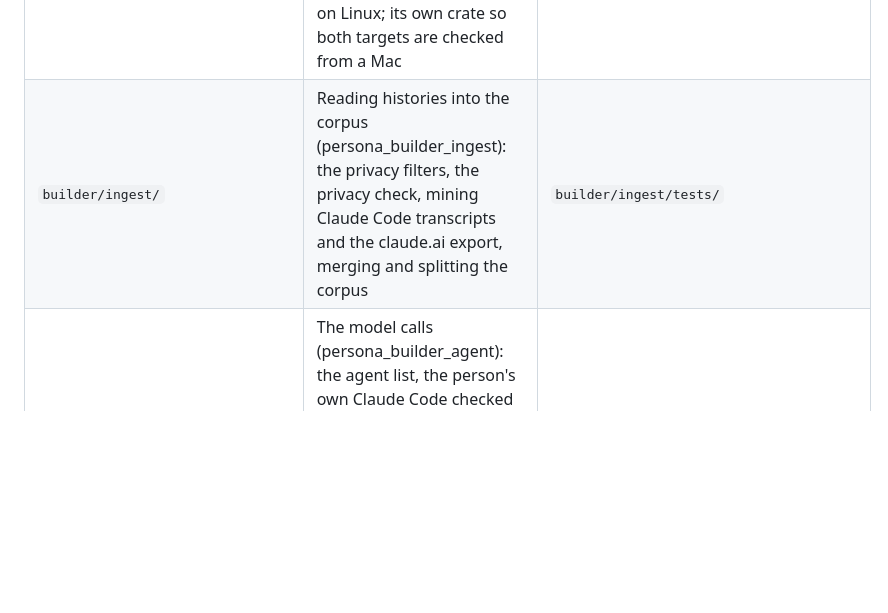
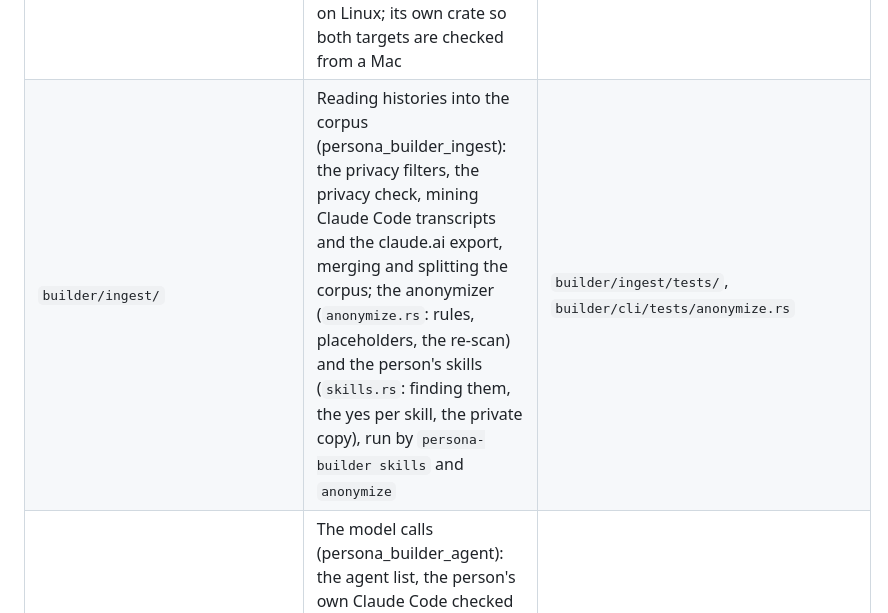
Before and after one commit to ziazon/voice, a Markdown page: .ai/PROJECT.md, the part around the change. Drawn GitHub-style; blank space fills up the shorter version.

```diff
--- a/.ai/PROJECT.md
+++ b/.ai/PROJECT.md
@@ -20,7 +20,7 @@ member and no real person's data.
 | `builder/cli/` | The `persona-builder` command | `builder/cli/tests/` |
 | `builder/save/` | Saving an assistant (persona_builder_save): an existing repo, a private GitHub repo, or this computer only; GitHub sign-in, the computer's password store, git | `builder/save/tests/` |
 | `builder/keystore/` | The password store off a Mac (persona_builder_keystore): Windows' Credential Manager, the Secret Service on Linux; its own crate so both targets are checked from a Mac | `builder/keystore/tests/`, the cross-target checks in `ci-local.sh` |
-| `builder/ingest/` | Reading histories into the corpus (persona_builder_ingest): the privacy filters, the privacy check, mining Claude Code transcripts and the claude.ai export, merging and splitting the corpus | `builder/ingest/tests/` |
+| `builder/ingest/` | Reading histories into the corpus (persona_builder_ingest): the privacy filters, the privacy check, mining Claude Code transcripts and the claude.ai export, merging and splitting the corpus; the anonymizer (`anonymize.rs`: rules, placeholders, the re-scan) and the person's skills (`skills.rs`: finding them, the yes per skill, the private copy), run by `persona-builder skills` and `anonymize` | `builder/ingest/tests/`, `builder/cli/tests/anonymize.rs` |
 | `builder/agent/` | The model calls (persona_builder_agent): the agent list, the person's own Claude Code checked and called with no tools, the ledger of what each call cost, the daily cap, set per assistant; the macOS sandbox profile for the `claude` child (`sandbox/claude-code.sb`, not wired in yet: VO11) | `builder/agent/tests/`, `builder/agent/tests/sandbox_profile.rs` |
 | `scripts/claude_sandbox_probe.py` | Runs the person's own Claude Code inside the sandbox profile, behind a small proxy, and reports in fixed lines (VO11's attended check) | `tests/claude_sandbox_probe_test.py` |
 | `builder/panels/` | Panels (voice_panels): the protocol that runs a panel of AI assistants, ported from the reference with no I/O: reading a post's last block, distances, rounds, holdouts, agreement and deadlock, groups, dissent and the result | `builder/panels/tests/` |
```
Also changed, not shown: .ai/DECISIONS.md (+21 -0 lines), plans/briefs/VO3-anonymizer.md (+28 -0 lines).
